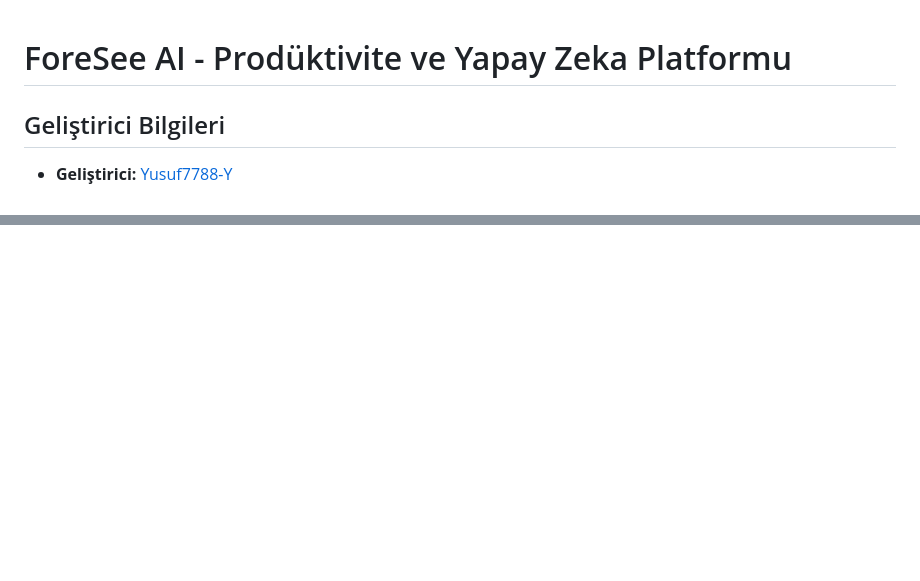
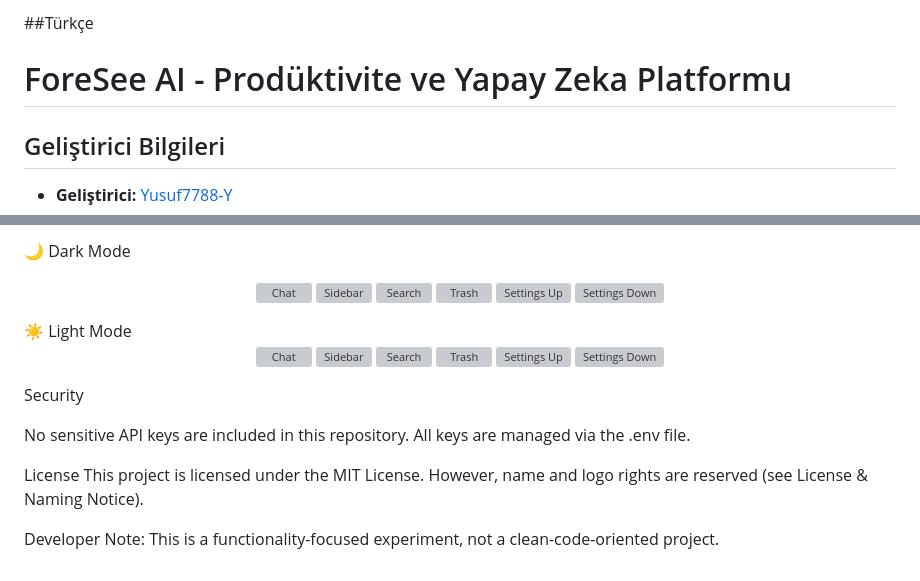
Before and after one commit to yusuf7788-Y/ForeSee, a Markdown page: README.md, 2 parts joined by grey strips. Drawn GitHub-style; blank space fills up the shorter version; grey boxes are pictures that could not be loaded.

Commit message:
Add Turkish and English sections to README

```diff
--- a/README.md
+++ b/README.md
@@ -1,3 +1,5 @@
+##Türkçe
+
 # ForeSee AI - Prodüktivite ve Yapay Zeka Platformu
 
 ## Geliştirici Bilgileri
@@ -92,0 +175,15 @@ Bu proje **MIT Lisansı** ile korunmaktadır. Ancak isim ve logo hakları saklı
+🌙 Dark Mode
+<p align="center"> <img src="github-assets/darkchat.png" width="300" alt="Chat"/> <img src="github-assets/darksidebar.png" width="300" alt="Sidebar"/> <img src="github-assets/darksearch.png" width="300" alt="Search"/> <img src="github-assets/darktrash.png" width="300" alt="Trash"/> <img src="github-assets/darksettingsup.png" width="300" alt="Settings Up"/> <img src="github-assets/darksettingsdown.png" width="300" alt="Settings Down"/> </p>
+☀️ Light Mode
+<p align="center"> <img src="github-assets/lightchat.png" width="300" alt="Chat"/> <img src="github-assets/lightsidebar.png" width="300" alt="Sidebar"/> <img src="github-assets/lightsearch.png" width="300" alt="Search"/> <img src="github-assets/lighttrash.png" width="300" alt="Trash"/> <img src="github-assets/lightsettingsup.png" width="300" alt="Settings Up"/> <img src="github-assets/lightsettingsdown.png" width="300" alt="Settings Down"/> </p>
+
+Security
+
+No sensitive API keys are included in this repository.
+All keys are managed via the .env file.
+
+License
+This project is licensed under the MIT License.
+However, name and logo rights are reserved (see License & Naming Notice).
+
+Developer Note: This is a functionality-focused experiment, not a clean-code-oriented project.
```
Also changed, not shown: other parts of README.md (+80 -0 lines).
